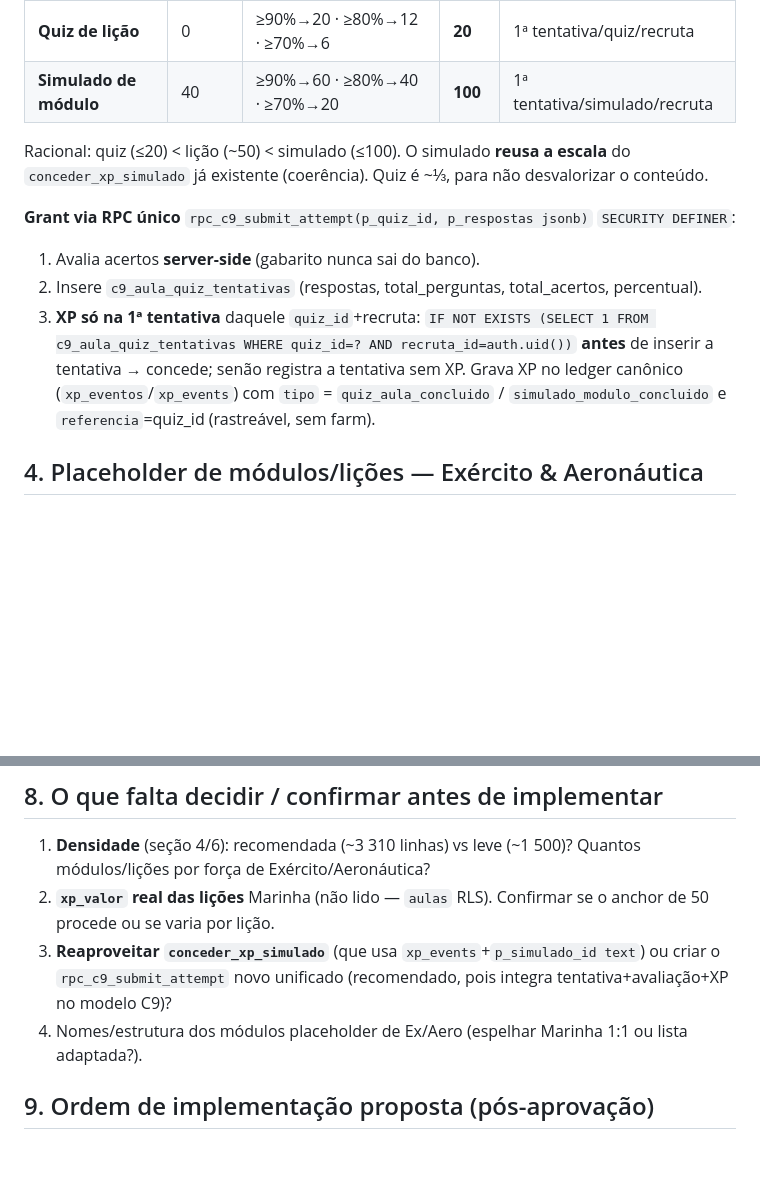
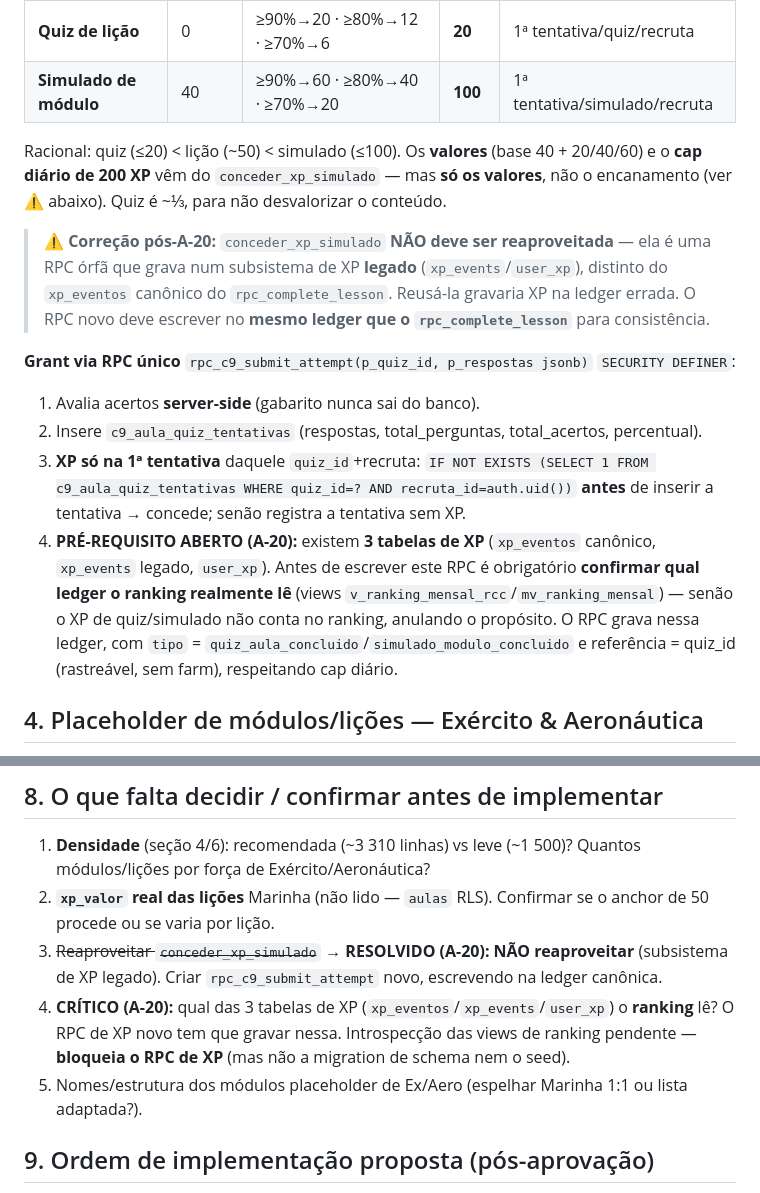
Before and after one commit to gadelhajulio-crypto/quartel-digital-site, a Markdown page: docs/DESIGN_QUIZ_SIMULADO.md, 2 parts joined by grey strips. Rendered like a GitHub page; blank space fills up the shorter version.

```diff
--- a/docs/DESIGN_QUIZ_SIMULADO.md
+++ b/docs/DESIGN_QUIZ_SIMULADO.md
@@ -41,12 +41,15 @@ Valores existentes hoje:
 | **Quiz de lição** | 0 | ≥90%→20 · ≥80%→12 · ≥70%→6 | **20** | 1ª tentativa/quiz/recruta |
 | **Simulado de módulo** | 40 | ≥90%→60 · ≥80%→40 · ≥70%→20 | **100** | 1ª tentativa/simulado/recruta |
 
-Racional: quiz (≤20) < lição (~50) < simulado (≤100). O simulado **reusa a escala** do `conceder_xp_simulado` já existente (coerência). Quiz é ~⅓, para não desvalorizar o conteúdo.
+Racional: quiz (≤20) < lição (~50) < simulado (≤100). Os **valores** (base 40 + 20/40/60) e o **cap diário de 200 XP** vêm do `conceder_xp_simulado` — mas **só os valores**, não o encanamento (ver ⚠️ abaixo). Quiz é ~⅓, para não desvalorizar o conteúdo.
+
+> ⚠️ **Correção pós-A-20:** `conceder_xp_simulado` **NÃO deve ser reaproveitada** — ela é uma RPC órfã que grava num subsistema de XP **legado** (`xp_events`/`user_xp`), distinto do `xp_eventos` canônico do `rpc_complete_lesson`. Reusá-la gravaria XP na ledger errada. O RPC novo deve escrever no **mesmo ledger que o `rpc_complete_lesson`** para consistência.
 
 **Grant via RPC único** `rpc_c9_submit_attempt(p_quiz_id, p_respostas jsonb)` `SECURITY DEFINER`:
 1. Avalia acertos **server-side** (gabarito nunca sai do banco).
 2. Insere `c9_aula_quiz_tentativas` (respostas, total_perguntas, total_acertos, percentual).
-3. **XP só na 1ª tentativa** daquele `quiz_id`+recruta: `IF NOT EXISTS (SELECT 1 FROM c9_aula_quiz_tentativas WHERE quiz_id=? AND recruta_id=auth.uid())` **antes** de inserir a tentativa → concede; senão registra a tentativa sem XP. Grava XP no ledger canônico (`xp_eventos`/`xp_events`) com `tipo` = `quiz_aula_concluido` / `simulado_modulo_concluido` e `referencia`=quiz_id (rastreável, sem farm).
+3. **XP só na 1ª tentativa** daquele `quiz_id`+recruta: `IF NOT EXISTS (SELECT 1 FROM c9_aula_quiz_tentativas WHERE quiz_id=? AND recruta_id=auth.uid())` **antes** de inserir a tentativa → concede; senão registra a tentativa sem XP.
+4. **PRÉ-REQUISITO ABERTO (A-20):** existem **3 tabelas de XP** (`xp_eventos` canônico, `xp_events` legado, `user_xp`). Antes de escrever este RPC é obrigatório **confirmar qual ledger o ranking realmente lê** (views `v_ranking_mensal_rcc`/`mv_ranking_mensal`) — senão o XP de quiz/simulado não conta no ranking, anulando o propósito. O RPC grava nessa ledger, com `tipo` = `quiz_aula_concluido`/`simulado_modulo_concluido` e referência = quiz_id (rastreável, sem farm), respeitando cap diário.
 
 ## 4. Placeholder de módulos/lições — Exército & Aeronáutica
 Espelhar a estrutura Marinha (10 módulos reais), nomes adaptados por força. Densidade proposta (**recomendada**): **10 módulos × 5 lições = 50 lições/força**. Todos `is_placeholder=true`, `ativo=true`, `is_degustacao=false` (exceto 1 módulo degustação/força, espelhando Marinha). Lições placeholder com `xp_valor=0` (não dão XP até virarem reais).
@@ -79,8 +82,9 @@ Fórmula p/ recalibrar: `perguntas = lições×Q_lição + módulos×Q_simulado`
 ## 8. O que falta decidir / confirmar antes de implementar
 1. **Densidade** (seção 4/6): recomendada (~3 310 linhas) vs leve (~1 500)? Quantos módulos/lições por força de Exército/Aeronáutica?
 2. **`xp_valor` real das lições** Marinha (não lido — `aulas` RLS). Confirmar se o anchor de 50 procede ou se varia por lição.
-3. **Reaproveitar `conceder_xp_simulado`** (que usa `xp_events`+`p_simulado_id text`) ou criar o `rpc_c9_submit_attempt` novo unificado (recomendado, pois integra tentativa+avaliação+XP no modelo C9)?
-4. Nomes/estrutura dos módulos placeholder de Ex/Aero (espelhar Marinha 1:1 ou lista adaptada?).
+3. ~~Reaproveitar `conceder_xp_simulado`~~ → **RESOLVIDO (A-20): NÃO reaproveitar** (subsistema de XP legado). Criar `rpc_c9_submit_attempt` novo, escrevendo na ledger canônica.
+4. **CRÍTICO (A-20):** qual das 3 tabelas de XP (`xp_eventos`/`xp_events`/`user_xp`) o **ranking** lê? O RPC de XP novo tem que gravar nessa. Introspecção das views de ranking pendente — **bloqueia o RPC de XP** (mas não a migration de schema nem o seed).
+5. Nomes/estrutura dos módulos placeholder de Ex/Aero (espelhar Marinha 1:1 ou lista adaptada?).
 
 ## 9. Ordem de implementação proposta (pós-aprovação)
 1. Migration: `is_placeholder` nas 4 tabelas + alterações de simulado first-class em `c9_aula_quizzes` (+índice) — **versionada**.
```
Also changed, not shown: docs/AUDITORIA_INICIAL.md (+11 -0 lines).
